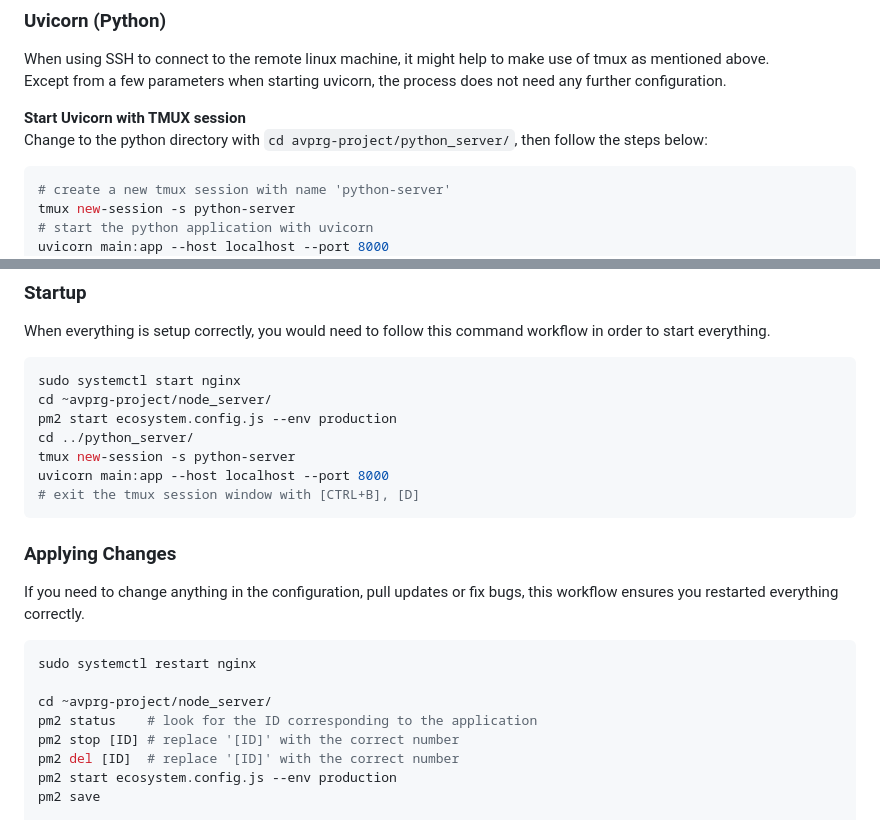
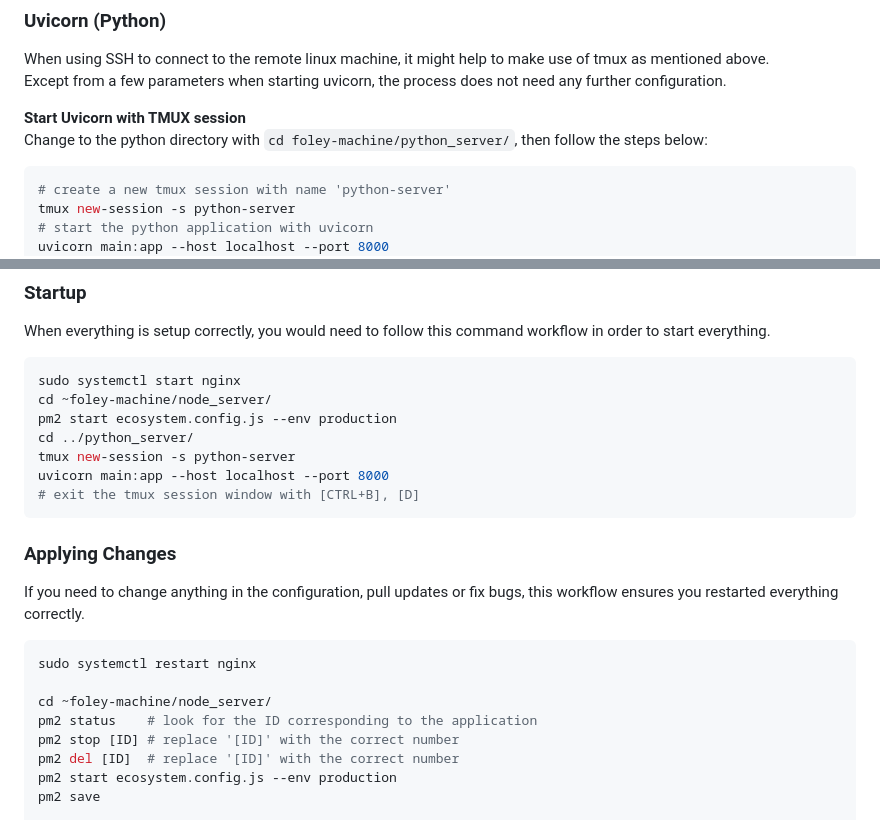
Before and after one commit to tobiaskroell/foley-machine, a Markdown page: README.md, 2 parts joined by grey strips. Drawn GitHub-style.

Commit message:
update links in README

````diff
--- a/README.md
+++ b/README.md
@@ -458,7 +458,7 @@ When using SSH to connect to the remote linux machine, it might help to make use
 Except from a few parameters when starting uvicorn, the process does not need any further configuration.
 
 **Start Uvicorn with TMUX session**
-Change to the python directory with `cd avprg-project/python_server/`, then follow the steps below:
+Change to the python directory with `cd foley-machine/python_server/`, then follow the steps below:
 ```sh
 # create a new tmux session with name 'python-server'
 tmux new-session -s python-server
@@ -483,7 +483,7 @@ tmux ls
 When everything is setup correctly, you would need to follow this command workflow in order to start everything.
 ```sh
 sudo systemctl start nginx
-cd ~avprg-project/node_server/
+cd ~foley-machine/node_server/
 pm2 start ecosystem.config.js --env production
 cd ../python_server/
 tmux new-session -s python-server
@@ -496,7 +496,7 @@ If you need to change anything in the configuration, pull updates or fix bugs, t
 ```sh
 sudo systemctl restart nginx
 
-cd ~avprg-project/node_server/
+cd ~foley-machine/node_server/
 pm2 status    # look for the ID corresponding to the application
 pm2 stop [ID] # replace '[ID]' with the correct number
 pm2 del [ID]  # replace '[ID]' with the correct number
````
Also changed, not shown: other parts of README.md (+29 -29 lines).
